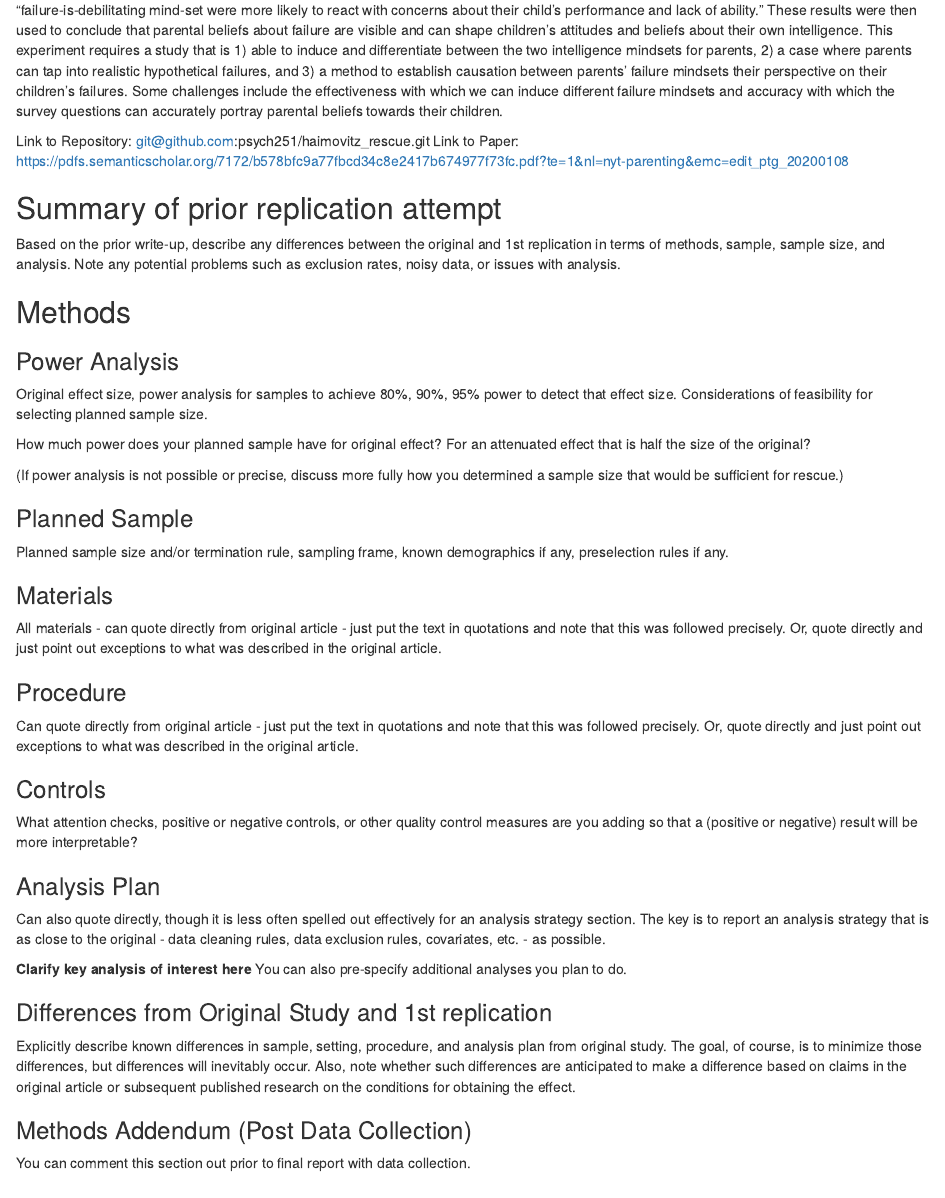
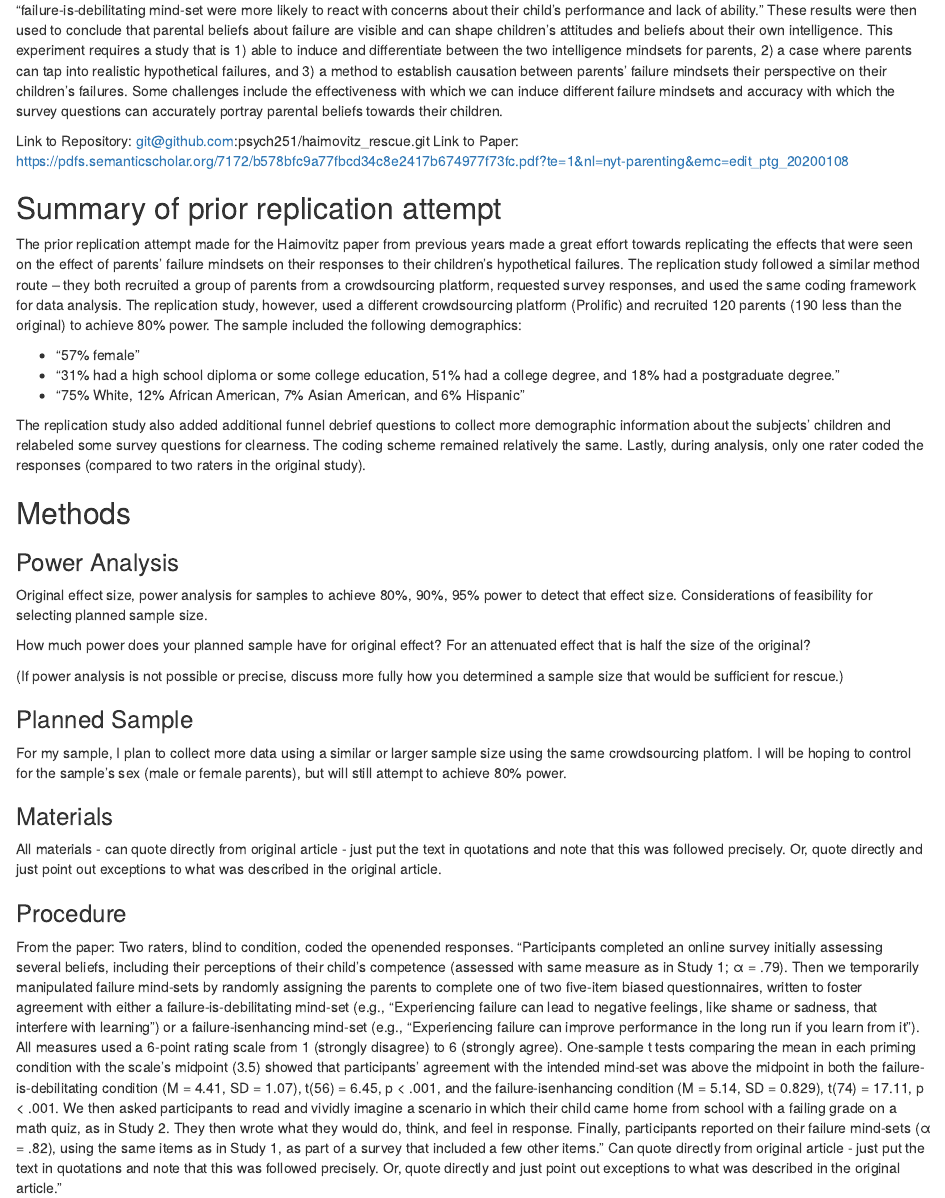
Before and after one commit to psych251/haimovitz_rescue, an R Markdown document (writeup/Project Proposal.Rmd): the page in a window 1100 px wide, from 530 px down. Rendered offline with R 4.5, knitr and Pandoc, with nearby package versions.

Commit message:
project proposal

```diff
--- a/writeup/Project Proposal.Rmd
+++ b/writeup/Project Proposal.Rmd
@@ -24,7 +24,13 @@
 
 ## Summary of prior replication attempt
 
-Based on the prior write-up, describe any differences between the original and 1st replication in terms of methods, sample, sample size, and analysis. Note any potential problems such as exclusion rates, noisy data, or issues with analysis.
+The prior replication attempt made for the Haimovitz paper from previous years made a great effort towards replicating the effects that were seen on the effect of parents' failure mindsets on their responses to their children's hypothetical failures. The replication study followed a similar method route -- they both recruited a group of parents from a crowdsourcing platform, requested survey responses, and used the same coding framework for data analysis. The replication study, however, used a different crowdsourcing platform (Prolific) and recruited 120 parents (190 less than the original) to achieve 80% power. The sample included the following demographics:
+
+* "57% female"
+* "31% had a high school diploma or some college education, 51% had a college degree, and 18% had a postgraduate degree."
+* "75% White, 12% African American, 7% Asian American, and 6% Hispanic"
+
+The replication study also added additional funnel debrief questions to collect more demographic information about the subjects' children and relabeled some survey questions for clearness. The coding scheme remained relatively the same. Lastly, during analysis, only one rater coded the responses (compared to two raters in the original study).
 
 ## Methods
 
@@ -37,20 +43,21 @@
 (If power analysis is not possible or precise, discuss more fully how you determined a sample size that would be sufficient for rescue.)
 
 ### Planned Sample
-
-Planned sample size and/or termination rule, sampling frame, known demographics if any, preselection rules if any.
+For my sample, I plan to collect more data using a similar or larger sample size using the same crowdsourcing platfom. I will be hoping to control for the sample's sex (male or female parents), but will still attempt to achieve 80% power.
 
 ### Materials
 
 All materials - can quote directly from original article - just put the text in quotations and note that this was followed precisely.  Or, quote directly and just point out exceptions to what was described in the original article.
 
 ### Procedure
-
-Can quote directly from original article - just put the text in quotations and note that this was followed precisely.  Or, quote directly and just point out exceptions to what was described in the original article.
+From the paper: Two raters, blind to condition, coded the openended responses.
+"Participants completed an online survey initially assessing several beliefs, including their perceptions of their child’s competence (assessed with same measure as in Study 1; α = .79). Then we temporarily manipulated failure mind-sets by randomly assigning the parents to complete one of two five-item biased questionnaires, written to foster agreement with
+either a failure-is-debilitating mind-set (e.g., “Experiencing failure can lead to negative feelings, like shame or
+sadness, that interfere with learning”) or a failure-isenhancing mind-set (e.g., “Experiencing failure can improve performance in the long run if you learn from it”). All measures used a 6-point rating scale from 1 (strongly disagree) to 6 (strongly agree). One-sample t tests comparing the mean in each priming condition with the scale’s midpoint (3.5) showed that participants’ agreement with the intended mind-set was above the midpoint in both the failure-is-debilitating condition (M = 4.41, SD  = 1.07), t(56) = 6.45, p < .001, and the failure-isenhancing condition (M = 5.14, SD = 0.829), t(74) = 17.11, p < .001. We then asked participants to read and vividly imagine a scenario in which their child came home from school with a failing grade on a math quiz, as in Study 2. They then wrote what they would do, think, and feel in
+response. Finally, participants reported on their failure mind-sets (α = .82), using the same items as in Study 1,
+as part of a survey that included a few other items." Can quote directly from original article - just put the text in quotations and note that this was followed precisely. Or, quote directly and just point out exceptions to what was described in the original article."
 
 ### Controls
-
-What attention checks, positive or negative controls, or other quality control measures are you adding so that a (positive or negative) result will be more interpretable?
-
+Quality control measures that I will be adding to the experiment are: changing some of the coding measures to better interpret the open-ended questions, the coders gave a score of 1 each time that a code was present. However, I think that there needs to be more nuance that captures the varying intensity of the different open-ended responses.
 
 ### Analysis Plan
@@ -57,11 +65,11 @@
 
-Can also quote directly, though it is less often spelled out effectively for an analysis strategy section.  The key is to report an analysis strategy that is as close to the original - data cleaning rules, data exclusion rules, covariates, etc. - as possible.
+"Two raters, blind to condition, coded the open-ended responses. The first author developed a coding scheme on the basis of an initial reading of the responses and then made clarifying revisions on the basis of feedback from the two raters. The codes were broken down into two main categories of interest: performance-oriented responses and learning-oriented responses. Coders gave a score of 1 each time a code was present."
 
-**Clarify key analysis of interest here**  You can also pre-specify additional analyses you plan to do.
+**Clarify key analysis of interest here**  I also attempt to see the link between different demographic factors (i.e. age, race, gender) and its effect on the response towards the child's failure.
 
 ### Differences from Original Study and 1st replication
 
-Explicitly describe known differences in sample, setting, procedure, and analysis plan from original study.  The goal, of course, is to minimize those differences, but differences will inevitably occur.  Also, note whether such differences are anticipated to make a difference based on claims in the original article or subsequent published research on the conditions for obtaining the effect.
+I hope to minimize the differences between my replication study and the previous attempts. First, I hope to utilize the same survey questions and coding schemas as done before -- with the exception of adding a little bit more nuance to the decision of the coding schemas. Other than that and the different parental demographics, I hope to retain the same method and analyses of both prior studies.
 
 ### Methods Addendum (Post Data Collection)
 
```
Also changed, not shown: writeup/Project Proposal.Rmd (11 more changed lines), 6 other files.
